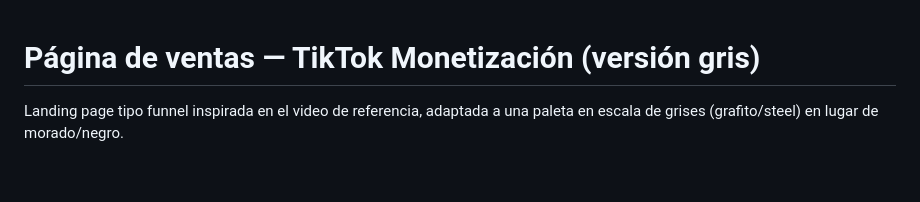
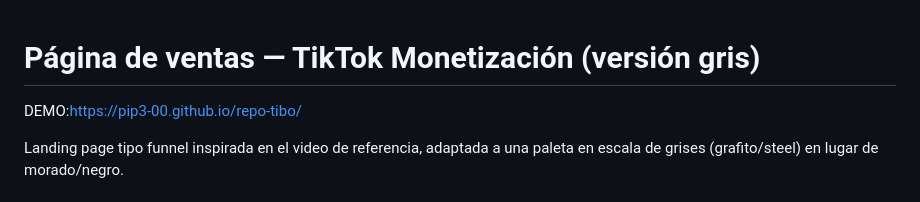
Before and after one commit to pip3-00/repo-tibo, a Markdown page: readme.md, the part around the change. Rendered like a GitHub page; blank space fills up the shorter version.

```diff
--- a/readme.md
+++ b/readme.md
@@ -1,4 +1,6 @@
 # Página de ventas — TikTok Monetización (versión gris)
+
+DEMO:https://pip3-00.github.io/repo-tibo/
 
 Landing page tipo funnel inspirada en el video de referencia, adaptada a una
 paleta en escala de grises (grafito/steel) en lugar de morado/negro.
```
